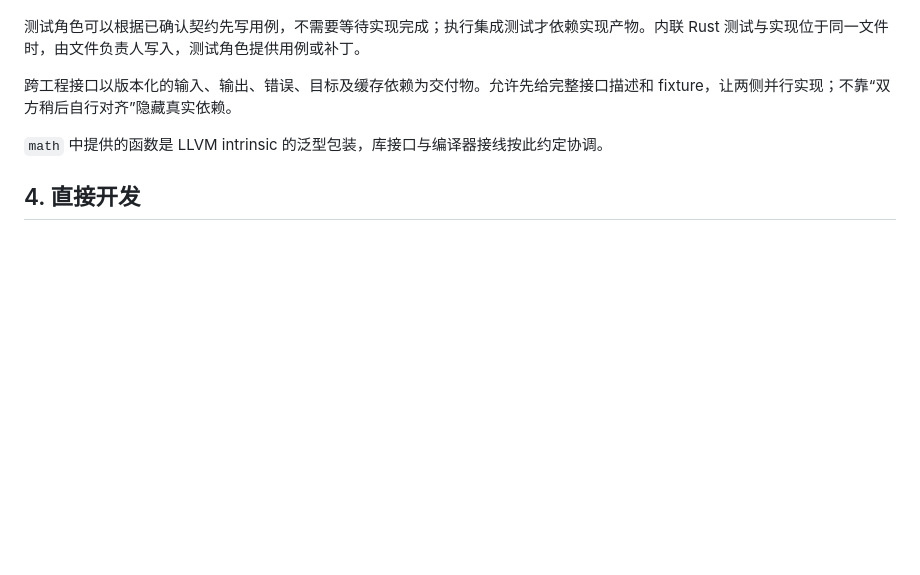
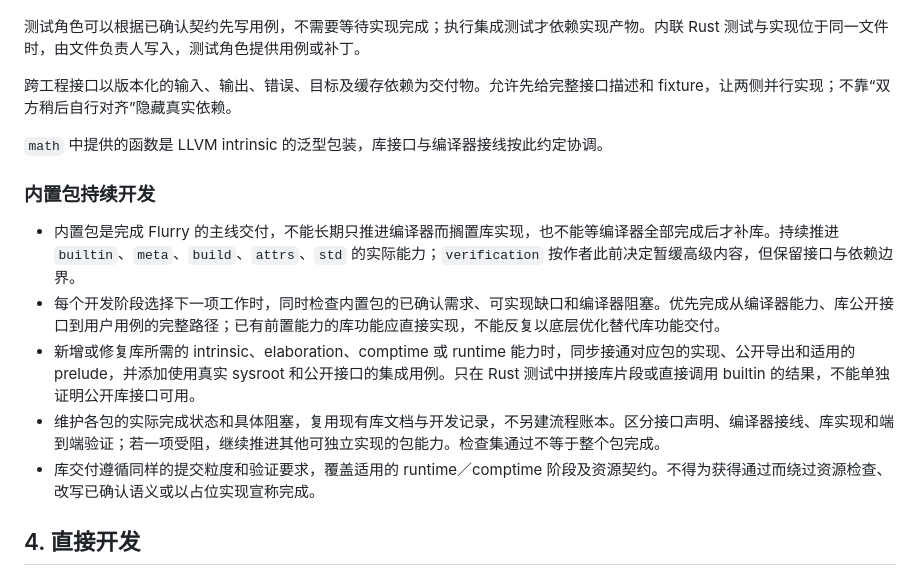
Before and after one commit to Finlifin/luna, a Markdown page: AGENTS.md, the part around the change. GitHub-like rendering; blank space fills up the shorter version.

Commit message:
docs(dev): require continuous builtin package delivery
Changes:
- Make builtin package implementation a continuing development priority,
  alongside compiler work, with explicit package scope and deferred
  advanced verification work.
- Require public interfaces, real-sysroot integration coverage and honest
  completion tracking when compiler prerequisites become available.

Validation:
- Reviewed the policy against existing package and semantic boundaries.
- git diff --check passed; no build needed for instruction-only changes.

```diff
--- a/AGENTS.md
+++ b/AGENTS.md
@@ -74,6 +74,14 @@ Limitations:
 
 `math` 中提供的函数是 LLVM intrinsic 的泛型包装，库接口与编译器接线按此约定协调。
 
+### 内置包持续开发
+
+- 内置包是完成 Flurry 的主线交付，不能长期只推进编译器而搁置库实现，也不能等编译器全部完成后才补库。持续推进 `builtin`、`meta`、`build`、`attrs`、`std` 的实际能力；`verification` 按作者此前决定暂缓高级内容，但保留接口与依赖边界。
+- 每个开发阶段选择下一项工作时，同时检查内置包的已确认需求、可实现缺口和编译器阻塞。优先完成从编译器能力、库公开接口到用户用例的完整路径；已有前置能力的库功能应直接实现，不能反复以底层优化替代库功能交付。
+- 新增或修复库所需的 intrinsic、elaboration、comptime 或 runtime 能力时，同步接通对应包的实现、公开导出和适用的 prelude，并添加使用真实 sysroot 和公开接口的集成用例。只在 Rust 测试中拼接库片段或直接调用 builtin 的结果，不能单独证明公开库接口可用。
+- 维护各包的实际完成状态和具体阻塞，复用现有库文档与开发记录，不另建流程账本。区分接口声明、编译器接线、库实现和端到端验证；若一项受阻，继续推进其他可独立实现的包能力。检查集通过不等于整个包完成。
+- 库交付遵循同样的提交粒度和验证要求，覆盖适用的 runtime／comptime 阶段及资源契约。不得为获得通过而绕过资源检查、改写已确认语义或以占位实现宣称完成。
+
 ## 4. 直接开发
 
 用户已明确停用 graph engineering。不要再使用 graph-engineering-workflow skill、建立任务图、维护调度账本、分派评分代理或执行评分门禁。已有任务图及 development/graph-workflow.md 仅作历史记录，不是当前工作要求；旧目标文本中的 skill 引用也不构成恢复授权。
```
